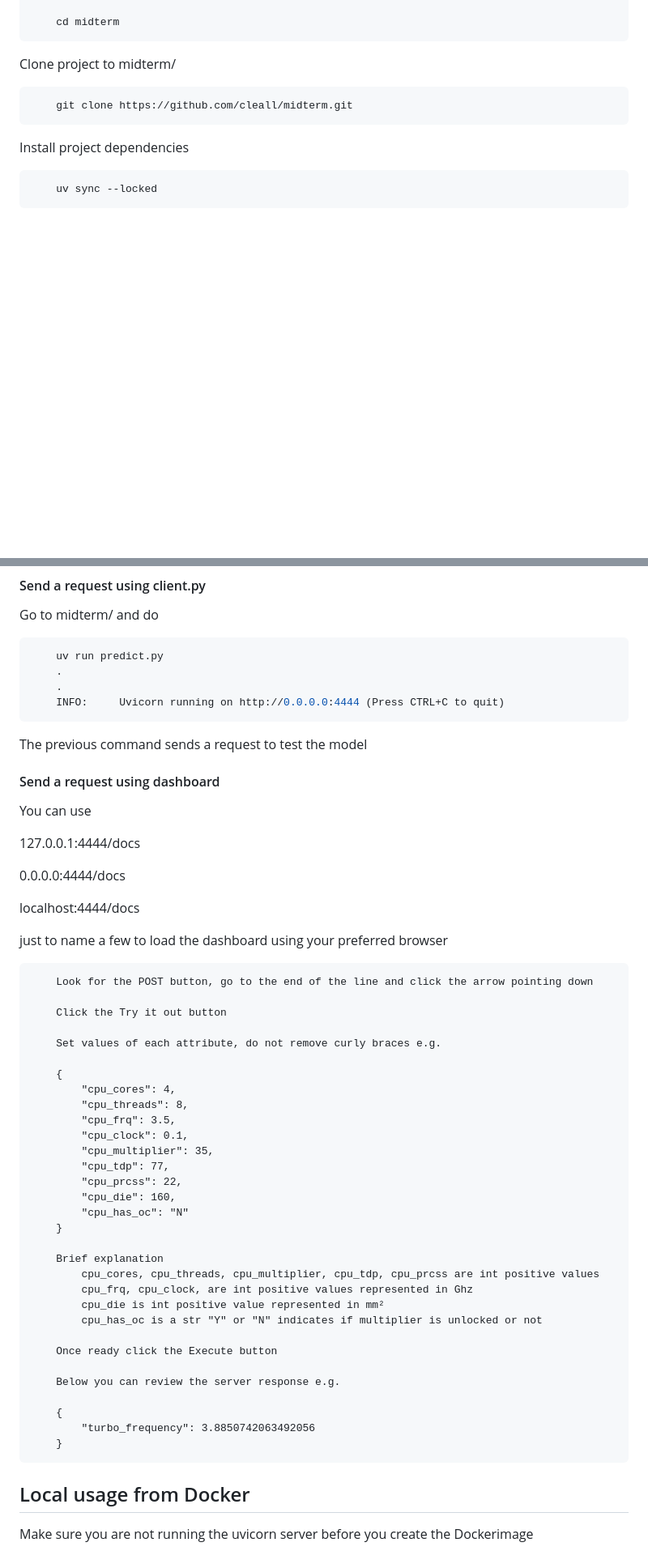
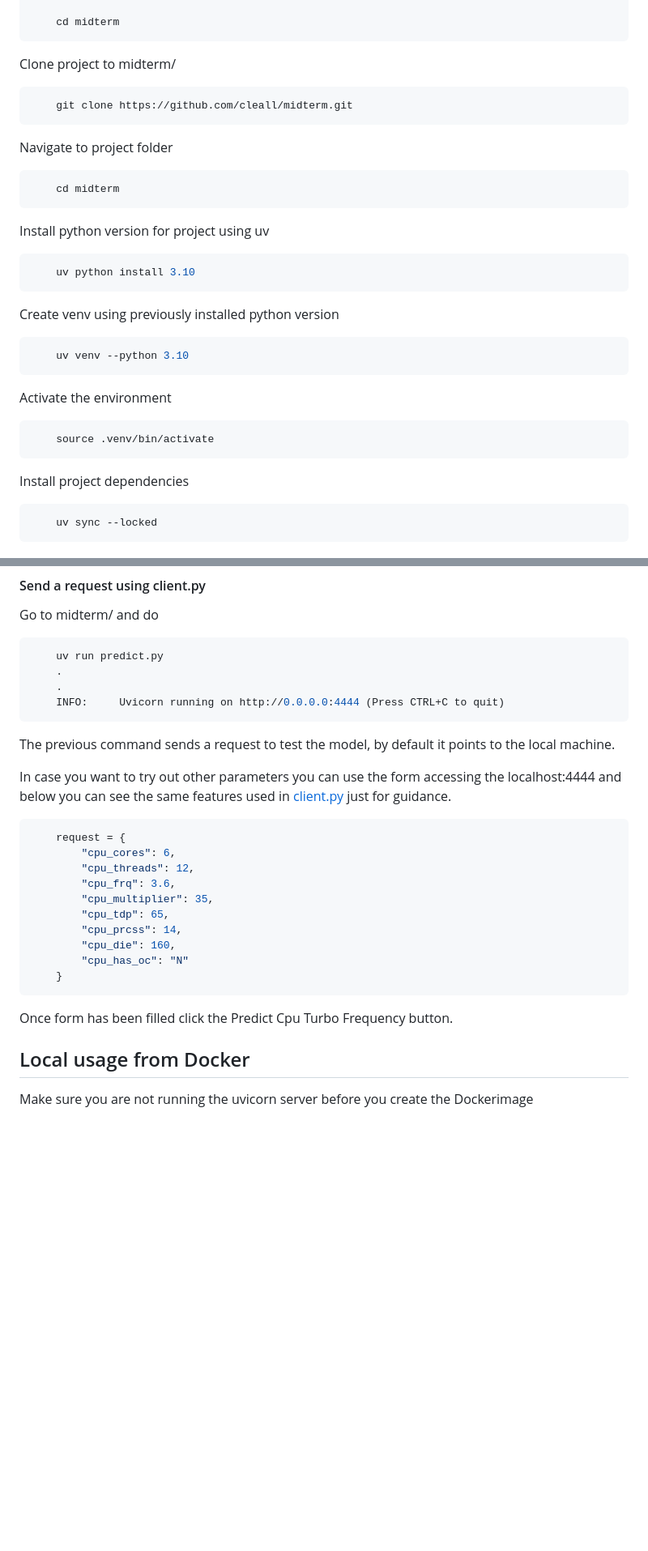
Before and after one commit to cleall/midterm, a Markdown page: README.md, 2 parts joined by grey strips. Shown at 81% size. GitHub-like rendering; blank space fills up the shorter version.

````diff
--- a/README.md
+++ b/README.md
@@ -72,6 +72,30 @@ Clone project to midterm/
     git clone https://github.com/cleall/midterm.git
 ```
 
+Navigate to project folder
+
+```bash
+    cd midterm
+```
+
+Install python version for project using uv
+
+```bash
+    uv python install 3.10
+```
+
+Create venv using previously installed python version
+
+```bash
+    uv venv --python 3.10
+```
+
+Activate the environment
+
+```bash
+    source .venv/bin/activate
+```
+
 Install project dependencies
 
 ```bash
@@ -115,51 +139,23 @@ Go to midterm/ and do
     .
     INFO:     Uvicorn running on http://0.0.0.0:4444 (Press CTRL+C to quit)
 ```
-The previous command sends a request to test the model
+The previous command sends a request to test the model, by default it points to the local machine.
 
-#### Send a request using dashboard
-You can use
+In case you want to try out other parameters you can use the form accessing the localhost:4444 and below you can see the same features used in [client.py](client.py) just for guidance.
 
-127.0.0.1:4444/docs
-
-0.0.0.0:4444/docs
-
-localhost:4444/docs
-
-just to name a few to load the dashboard using your preferred browser
-```
-    Look for the POST button, go to the end of the line and click the arrow pointing down
-
-    Click the Try it out button
-
-    Set values of each attribute, do not remove curly braces e.g.
-
-    {
-        "cpu_cores": 4,
-        "cpu_threads": 8,
-        "cpu_frq": 3.5,
-        "cpu_clock": 0.1,
+```python
+    request = {
+        "cpu_cores": 6,
+        "cpu_threads": 12,
+        "cpu_frq": 3.6,
         "cpu_multiplier": 35,
-        "cpu_tdp": 77,
-        "cpu_prcss": 22,
+        "cpu_tdp": 65,
+        "cpu_prcss": 14,
         "cpu_die": 160,
         "cpu_has_oc": "N"
     }
-
-    Brief explanation
-        cpu_cores, cpu_threads, cpu_multiplier, cpu_tdp, cpu_prcss are int positive values
-        cpu_frq, cpu_clock, are int positive values represented in Ghz
-        cpu_die is int positive value represented in mm²
-        cpu_has_oc is a str "Y" or "N" indicates if multiplier is unlocked or not
-
-    Once ready click the Execute button
-
-    Below you can review the server response e.g.
-
-    {
-        "turbo_frequency": 3.8850742063492056
-    }
 ```
+Once form has been filled click the Predict Cpu Turbo Frequency button.
 
 ## Local usage from Docker
 
````
Also changed, not shown: other parts of README.md (+47 -87 lines).
